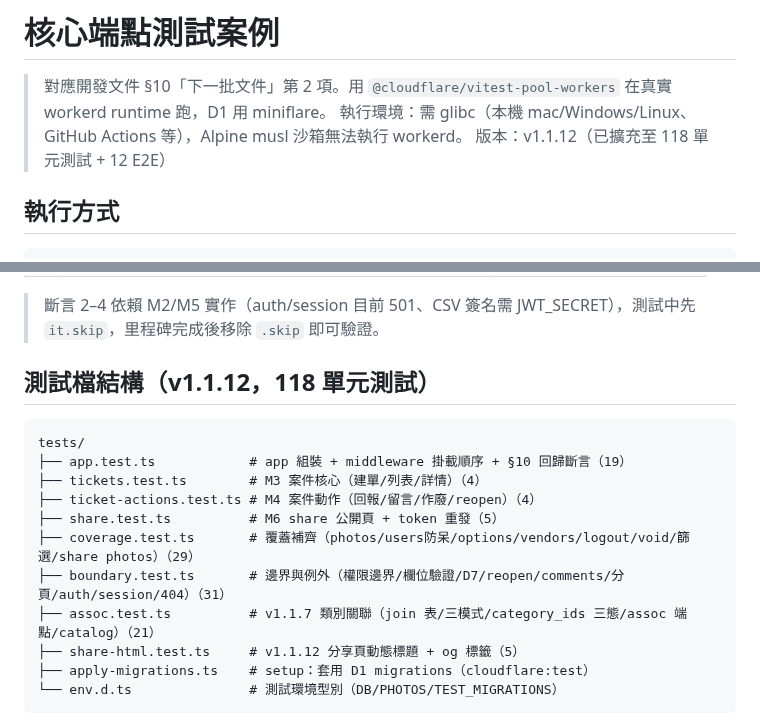
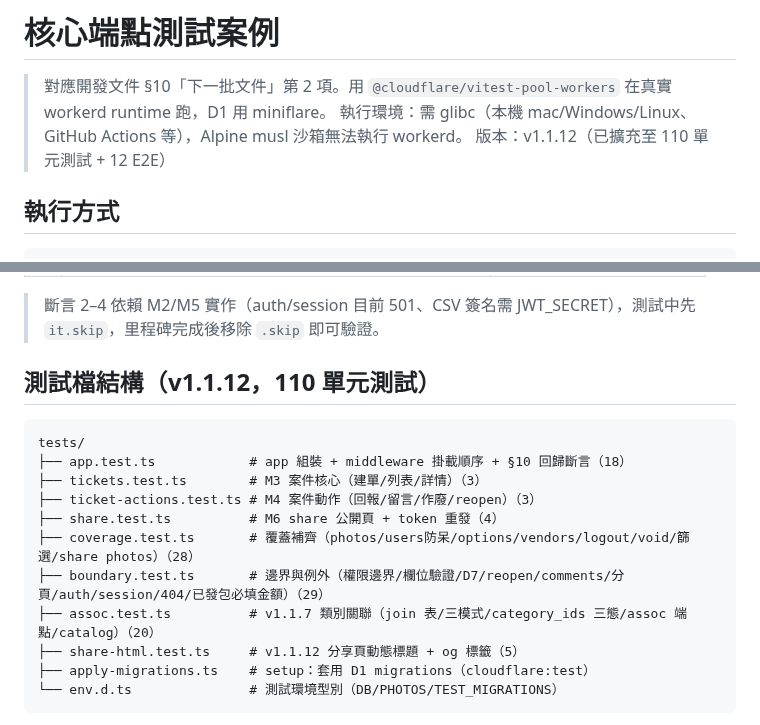
Before and after one commit to asdf80730/repair0818, a Markdown page: docs/test-cases.md, 2 parts joined by grey strips. GitHub-like rendering.

Commit message:
docs: 測試數修正（基線 102 + 3 boundary + 5 share-html = 110）

````diff
--- a/docs/test-cases.md
+++ b/docs/test-cases.md
@@ -2,7 +2,7 @@
 
 > 對應開發文件 §10「下一批文件」第 2 項。用 `@cloudflare/vitest-pool-workers` 在真實 workerd runtime 跑，D1 用 miniflare。
 > 執行環境：需 glibc（本機 mac/Windows/Linux、GitHub Actions 等），Alpine musl 沙箱無法執行 workerd。
-> 版本：v1.1.12（已擴充至 118 單元測試 + 12 E2E）
+> 版本：v1.1.12（已擴充至 110 單元測試 + 12 E2E）
 
 ## 執行方式
 
@@ -23,17 +23,17 @@ npm test   # 等於 vitest run
 
 > 斷言 2–4 依賴 M2/M5 實作（auth/session 目前 501、CSV 簽名需 JWT_SECRET），測試中先 `it.skip`，里程碑完成後移除 `.skip` 即可驗證。
 
-## 測試檔結構（v1.1.12，118 單元測試）
+## 測試檔結構（v1.1.12，110 單元測試）
 
 ```
 tests/
-├── app.test.ts            # app 組裝 + middleware 掛載順序 + §10 回歸斷言（19）
-├── tickets.test.ts        # M3 案件核心（建單/列表/詳情）（4）
-├── ticket-actions.test.ts # M4 案件動作（回報/留言/作廢/reopen）（4）
-├── share.test.ts          # M6 share 公開頁 + token 重發（5）
-├── coverage.test.ts       # 覆蓋補齊（photos/users防呆/options/vendors/logout/void/篩選/share photos）（29）
-├── boundary.test.ts       # 邊界與例外（權限邊界/欄位驗證/D7/reopen/comments/分頁/auth/session/404）（31）
-├── assoc.test.ts          # v1.1.7 類別關聯（join 表/三模式/category_ids 三態/assoc 端點/catalog）（21）
+├── app.test.ts            # app 組裝 + middleware 掛載順序 + §10 回歸斷言（18）
+├── tickets.test.ts        # M3 案件核心（建單/列表/詳情）（3）
+├── ticket-actions.test.ts # M4 案件動作（回報/留言/作廢/reopen）（3）
+├── share.test.ts          # M6 share 公開頁 + token 重發（4）
+├── coverage.test.ts       # 覆蓋補齊（photos/users防呆/options/vendors/logout/void/篩選/share photos）（28）
+├── boundary.test.ts       # 邊界與例外（權限邊界/欄位驗證/D7/reopen/comments/分頁/auth/session/404/已發包必填金額）（29）
+├── assoc.test.ts          # v1.1.7 類別關聯（join 表/三模式/category_ids 三態/assoc 端點/catalog）（20）
 ├── share-html.test.ts     # v1.1.12 分享頁動態標題 + og 標籤（5）
 ├── apply-migrations.ts    # setup：套用 D1 migrations（cloudflare:test）
 └── env.d.ts               # 測試環境型別（DB/PHOTOS/TEST_MIGRATIONS）
````
Also changed, not shown: docs/v1.1.12-改版報告.md (+1 -1 lines).
